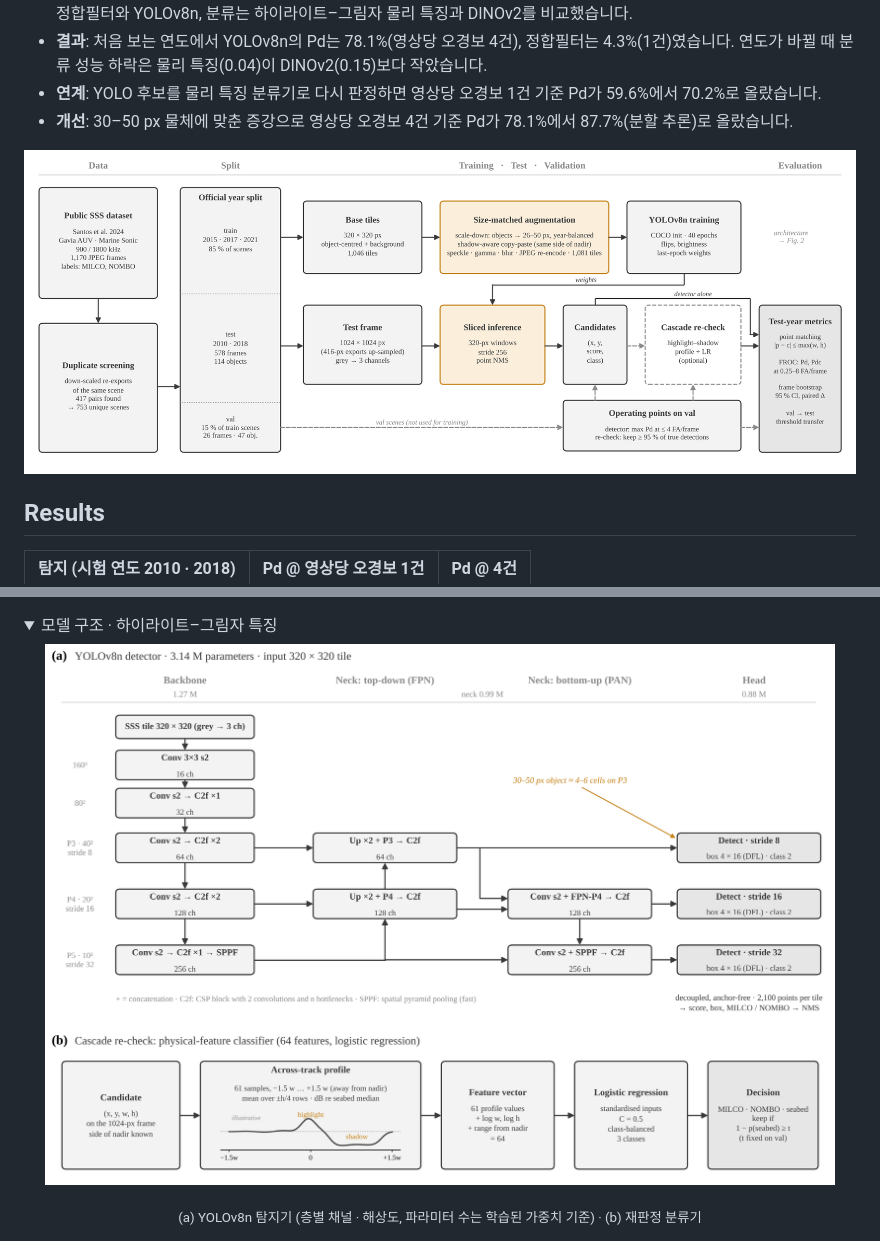
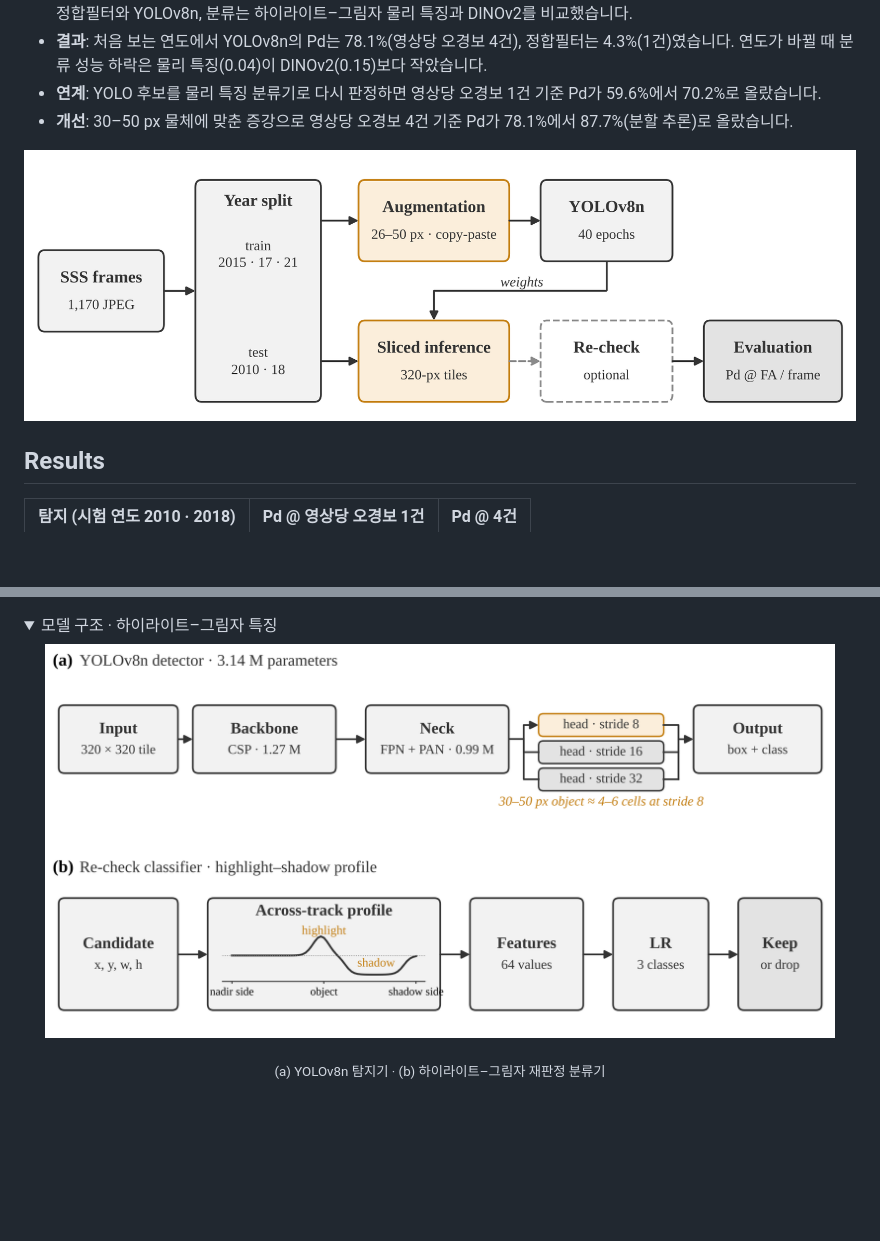
Before and after one commit to jongchan-joseph-lee/sss-mine-detection-benchmark, a Markdown page: README.md, 2 parts joined by grey strips. Drawn GitHub-style; pictures changed too: docs/figures/architecture.png, docs/figures/pipeline.png; folded sections open; blank space fills up the shorter version.

```diff
--- a/README.md
+++ b/README.md
@@ -63,7 +63,7 @@ Pd는 탐지 위치가 맞은 비율, Pdc는 위치와 종류(MILCO / NOMBO)가
 <summary>모델 구조 · 하이라이트–그림자 특징</summary>
 
 <p align="center"><img src="docs/figures/architecture.png" width="95%" alt="YOLOv8n backbone, FPN-PAN neck and detection heads; physical-feature re-check classifier"></p>
-<p align="center"><sub>(a) YOLOv8n 탐지기 (층별 채널 · 해상도, 파라미터 수는 학습된 가중치 기준) · (b) 재판정 분류기</sub></p>
+<p align="center"><sub>(a) YOLOv8n 탐지기 · (b) 하이라이트–그림자 재판정 분류기</sub></p>
 
 <p align="center"><img src="docs/figures/highlight_shadow.png" width="95%" alt="Side-scan frame, across-track highlight-shadow profiles and oriented patches"></p>
 <p align="center"><sub>측면주사 영상, 횡방향 하이라이트–그림자 프로파일, nadir 기준으로 정렬한 패치</sub></p>
```
Also changed, not shown: 1 other file.
